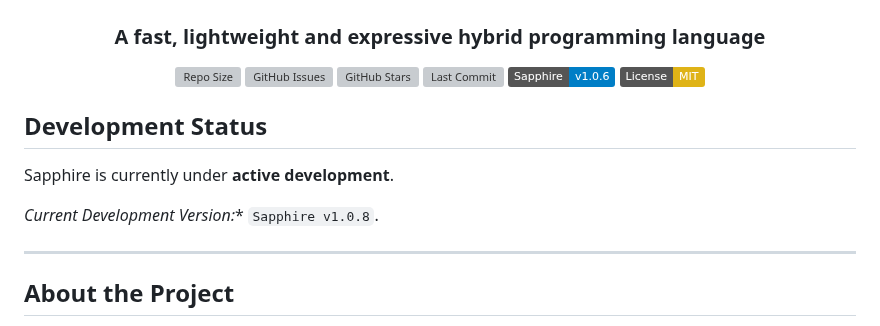
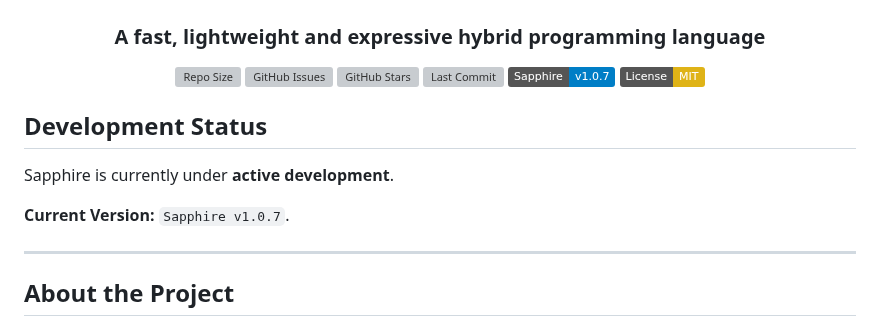
Before and after one commit to foxzyt/Sapphire, a Markdown page: README.md, the part around one of its changes. Drawn GitHub-style; badges without logos; grey boxes are pictures that could not be loaded.

```diff
--- a/README.md
+++ b/README.md
@@ -10,7 +10,7 @@
 [![GitHub Issues](https://img.shields.io/github/issues/foxzyt/Sapphire)](https://github.com/foxzyt/Sapphire/issues)
 [![GitHub Stars](https://img.shields.io/github/stars/foxzyt/Sapphire?style=social)](https://github.com/foxzyt/Sapphire/stargazers)
 [![Last Commit](https://img.shields.io/github/last-commit/foxzyt/Sapphire)](https://github.com/foxzyt/Sapphire/commits/main)
-[![Sapphire Version](https://img.shields.io/badge/Sapphire-v1.0.6-blue)](https://github.com/foxzyt/Sapphire/releases)
+[![Sapphire Version](https://img.shields.io/badge/Sapphire-v1.0.7-blue)](https://github.com/foxzyt/Sapphire/releases)
 [![License: MIT](https://img.shields.io/badge/License-MIT-yellow.svg)](https://opensource.org/licenses/MIT)
 
 </div>
@@ -19,7 +19,7 @@
 
 Sapphire is currently under **active development**.
 
-*Current Development Version:** `Sapphire v1.0.8`.
+**Current Version:** `Sapphire v1.0.7`.
 
 ---
 
```
Also changed, not shown: other parts of README.md (+77 -75 lines).
